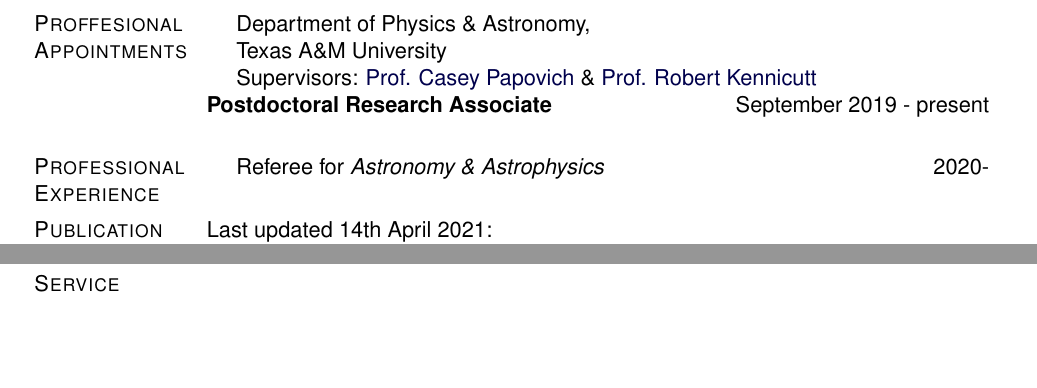
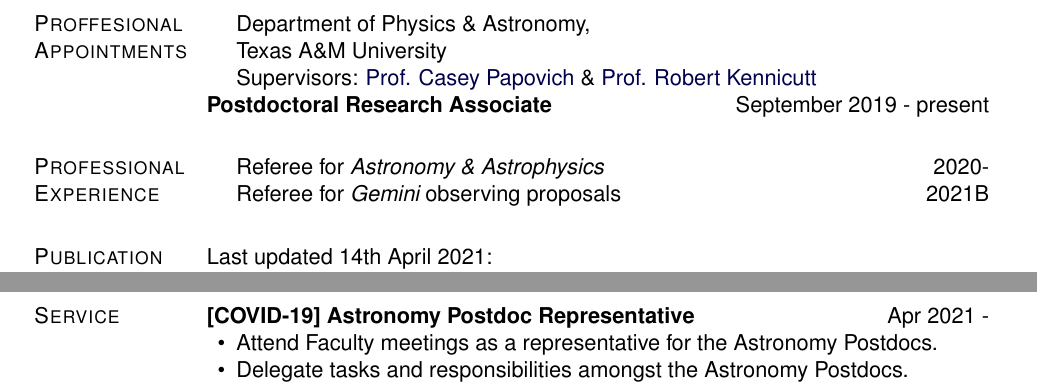
Before and after one commit to jkmatharu/jkmatharu.github.io, a LaTeX CV (images/Jas_cv.tex): two parts of pages 1 and 4 of 5 before the commit and two parts of pages 1 and 5 of 5 after it, joined at a grey line, cut so that both start at the same text, the shorter picture padded with empty space. Compiled offline with pdfLaTeX.

Commit message:
cv update

```diff
--- a/images/Jas_cv.tex
+++ b/images/Jas_cv.tex
@@ -338,6 +338,7 @@
 \section{Professional Experience}
 \begin{innerlist}
 	\item[] Referee for {\it Astronomy \& Astrophysics} \hfill 2020-
+	\item[] Referee for {\it Gemini} observing proposals \hfill 2021B
 \end{innerlist}
 
 \section{Publication Statistics}
@@ -525,6 +526,11 @@
 
 
 \section{Service}
+\textbf{[COVID-19] Astronomy Postdoc Representative}\hfill{Apr 2021 - }
+\begin{innerlist}
+	\item Attend Faculty meetings as a representative for the Astronomy Postdocs.
+	\item Delegate tasks and responsibilities amongst the Astronomy Postdocs.
+\end{innerlist}
 \textbf{[COVID-19] Lead organiser of Texas A\&M University's Astrosymposium 2020}\hfill{Jun 2020 -- Aug 2020}
 \begin{innerlist}
 	\item Prepared the schedule for the all-day virtual conference.
```
Also changed, not shown: images/Jas_cv.pdf, 3 other files.
